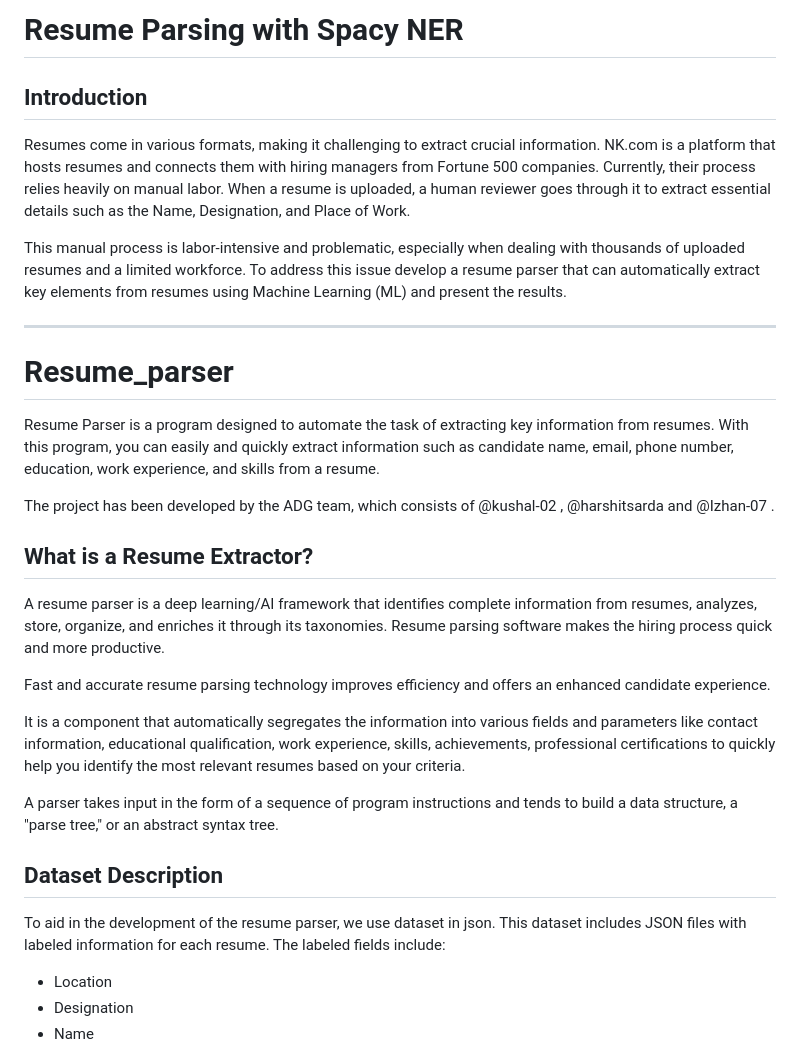
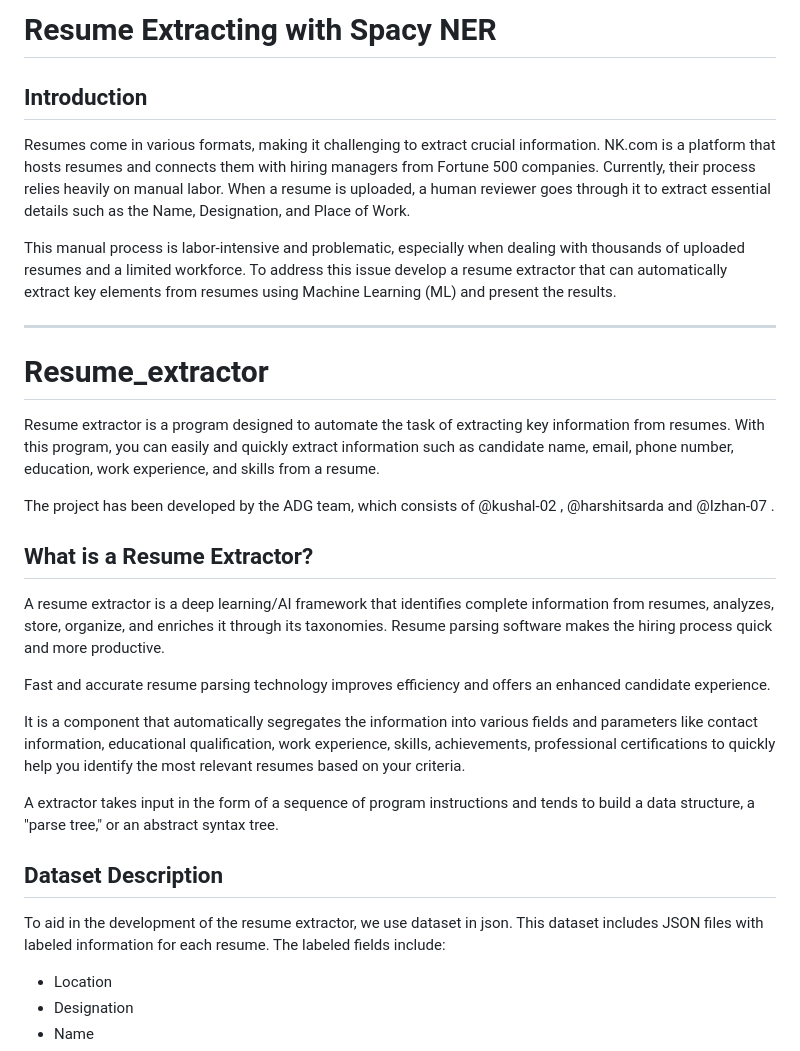
Before and after one commit to Arrjoon/ResumeExtraction, a Markdown page: README.md, the part around the change printed below. Rendered like a GitHub page.

Commit message:
Update README.md
some changes

```diff
--- a/README.md
+++ b/README.md
@@ -1,31 +1,31 @@
-# Resume Parsing with Spacy NER
+# Resume Extracting with Spacy NER
 
 ## Introduction
 Resumes come in various formats, making it challenging to extract crucial information. NK.com is a platform that hosts resumes and connects them with hiring managers from Fortune 500 companies. Currently, their process relies heavily on manual labor. When a resume is uploaded, a human reviewer goes through it to extract essential details such as the Name, Designation, and Place of Work.
 
-This manual process is labor-intensive and problematic, especially when dealing with thousands of uploaded resumes and a limited workforce. To address this issue develop a resume parser that can automatically extract key elements from resumes using Machine Learning (ML) and present the results.
+This manual process is labor-intensive and problematic, especially when dealing with thousands of uploaded resumes and a limited workforce. To address this issue develop a resume extractor that can automatically extract key elements from resumes using Machine Learning (ML) and present the results.
 
 ---
-# Resume_parser
+# Resume_extractor
 
-Resume Parser is a program designed to automate the task of extracting key information from resumes. With this program, you can easily and quickly extract information such as candidate name, email, phone number, education, work experience, and skills from a resume.
+Resume extractor is a program designed to automate the task of extracting key information from resumes. With this program, you can easily and quickly extract information such as candidate name, email, phone number, education, work experience, and skills from a resume.
 
 The project has been developed by the ADG team, which consists of @kushal-02 , @harshitsarda and @Izhan-07 .
 
 ## What is a Resume Extractor?
 
-A resume parser is a deep learning/AI framework that identifies complete information from resumes, analyzes, store, organize, and enriches it through its taxonomies. Resume parsing software makes the hiring process quick and more productive.
+A resume extractor is a deep learning/AI framework that identifies complete information from resumes, analyzes, store, organize, and enriches it through its taxonomies. Resume parsing software makes the hiring process quick and more productive.
 
 Fast and accurate resume parsing technology improves efficiency and offers an enhanced candidate experience.
 
 It is a component that automatically segregates the information into various fields and parameters like contact information, educational qualification, work experience, skills, achievements, professional certifications to quickly help you identify the most relevant resumes based on your criteria.
 
-A parser takes input in the form of a sequence of program instructions and tends to build a data structure, a "parse tree," or an abstract syntax tree.
+A extractor takes input in the form of a sequence of program instructions and tends to build a data structure, a "parse tree," or an abstract syntax tree.
 
 
 ## Dataset Description
 
-To aid in the development of the resume parser, we use dataset in json. This dataset includes JSON files with labeled information for each resume. The labeled fields include:
+To aid in the development of the resume extractor, we use dataset in json. This dataset includes JSON files with labeled information for each resume. The labeled fields include:
 
 - Location
 - Designation
```
Also changed, not shown: other parts of README.md (+4 -4 lines).
